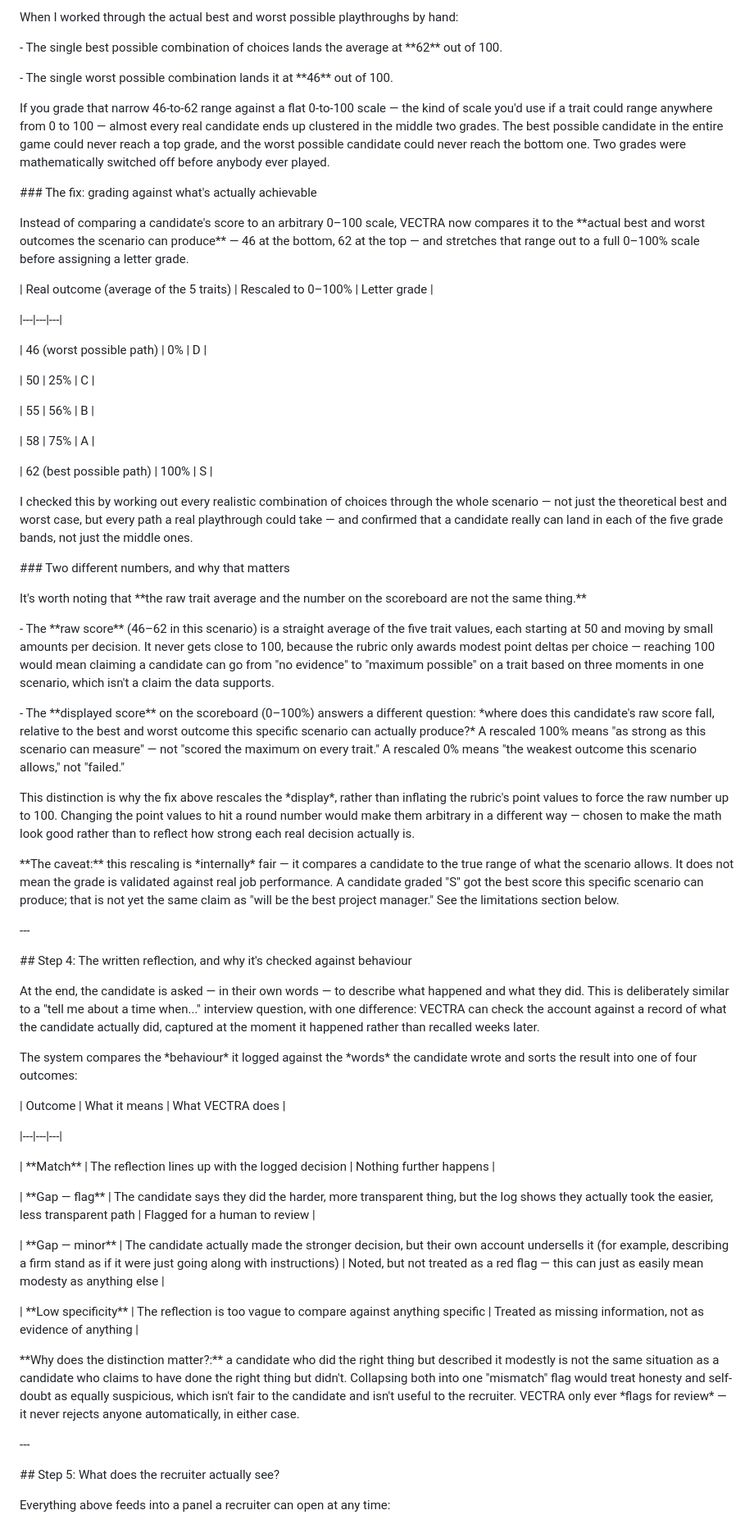
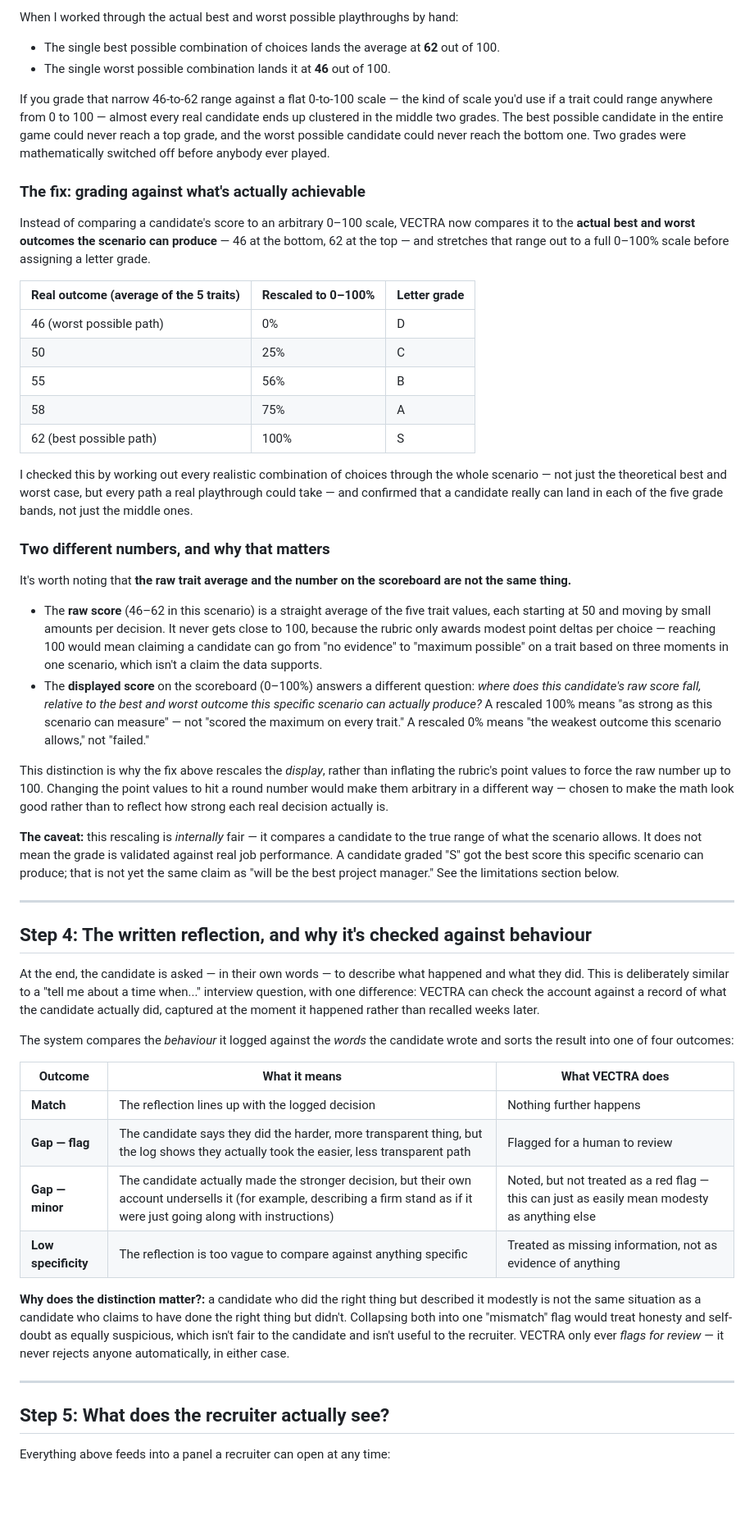
Before and after one commit to annweshach/vectra-game-assessment, a Markdown page: docs/methodology.md, the part around one of its changes. Shown at 82% size. GitHub-like rendering; blank space fills up the shorter version.

Commit message:
Revise VECTRA methodology documentation
Refactor methodology document to improve clarity and structure.

```diff
--- a/docs/methodology.md
+++ b/docs/methodology.md
@@ -124,109 +62,56 @@ The most direct approach is to just average the five trait scores. But averaging
 
 When I worked through the actual best and worst possible playthroughs by hand:
 
-
-
-\- The single best possible combination of choices lands the average at \*\*62\*\* out of 100.
-
-\- The single worst possible combination lands it at \*\*46\*\* out of 100.
-
-
+- The single best possible combination of choices lands the average at **62** out of 100.
+- The single worst possible combination lands it at **46** out of 100.
 
 If you grade that narrow 46-to-62 range against a flat 0-to-100 scale — the kind of scale you'd use if a trait could range anywhere from 0 to 100 — almost every real candidate ends up clustered in the middle two grades. The best possible candidate in the entire game could never reach a top grade, and the worst possible candidate could never reach the bottom one. Two grades were mathematically switched off before anybody ever played.
 
+### The fix: grading against what's actually achievable
 
-
-\### The fix: grading against what's actually achievable
-
-
-
-Instead of comparing a candidate's score to an arbitrary 0–100 scale, VECTRA now compares it to the \*\*actual best and worst outcomes the scenario can produce\*\* — 46 at the bottom, 62 at the top — and stretches that range out to a full 0–100% scale before assigning a letter grade.
-
-
+Instead of comparing a candidate's score to an arbitrary 0–100 scale, VECTRA now compares it to the **actual best and worst outcomes the scenario can produce** — 46 at the bottom, 62 at the top — and stretches that range out to a full 0–100% scale before assigning a letter grade.
 
 | Real outcome (average of the 5 traits) | Rescaled to 0–100% | Letter grade |
-
 |---|---|---|
-
 | 46 (worst possible path) | 0% | D |
-
 | 50 | 25% | C |
-
 | 55 | 56% | B |
-
 | 58 | 75% | A |
-
 | 62 (best possible path) | 100% | S |
-
-
 
 I checked this by working out every realistic combination of choices through the whole scenario — not just the theoretical best and worst case, but every path a real playthrough could take — and confirmed that a candidate really can land in each of the five grade bands, not just the middle ones.
 
+### Two different numbers, and why that matters
 
+It's worth noting that **the raw trait average and the number on the scoreboard are not the same thing.**
 
-\### Two different numbers, and why that matters
+- The **raw score** (46–62 in this scenario) is a straight average of the five trait values, each starting at 50 and moving by small amounts per decision. It never gets close to 100, because the rubric only awards modest point deltas per choice — reaching 100 would mean claiming a candidate can go from "no evidence" to "maximum possible" on a trait based on three moments in one scenario, which isn't a claim the data supports.
+- The **displayed score** on the scoreboard (0–100%) answers a different question: *where does this candidate's raw score fall, relative to the best and worst outcome this specific scenario can actually produce?* A rescaled 100% means "as strong as this scenario can measure" — not "scored the maximum on every trait." A rescaled 0% means "the weakest outcome this scenario allows," not "failed."
 
+This distinction is why the fix above rescales the *display*, rather than inflating the rubric's point values to force the raw number up to 100. Changing the point values to hit a round number would make them arbitrary in a different way — chosen to make the math look good rather than to reflect how strong each real decision actually is.
 
+**The caveat:** this rescaling is *internally* fair — it compares a candidate to the true range of what the scenario allows. It does not mean the grade is validated against real job performance. A candidate graded "S" got the best score this specific scenario can produce; that is not yet the same claim as "will be the best project manager." See the limitations section below.
 
-It's worth noting that \*\*the raw trait average and the number on the scoreboard are not the same thing.\*\*
+---
 
-
-
-\- The \*\*raw score\*\* (46–62 in this scenario) is a straight average of the five trait values, each starting at 50 and moving by small amounts per decision. It never gets close to 100, because the rubric only awards modest point deltas per choice — reaching 100 would mean claiming a candidate can go from "no evidence" to "maximum possible" on a trait based on three moments in one scenario, which isn't a claim the data supports.
-
-\- The \*\*displayed score\*\* on the scoreboard (0–100%) answers a different question: \*where does this candidate's raw score fall, relative to the best and worst outcome this specific scenario can actually produce?\* A rescaled 100% means "as strong as this scenario can measure" — not "scored the maximum on every trait." A rescaled 0% means "the weakest outcome this scenario allows," not "failed."
-
-
-
-This distinction is why the fix above rescales the \*display\*, rather than inflating the rubric's point values to force the raw number up to 100. Changing the point values to hit a round number would make them arbitrary in a different way — chosen to make the math look good rather than to reflect how strong each real decision actually is.
-
-
-
-\*\*The caveat:\*\* this rescaling is \*internally\* fair — it compares a candidate to the true range of what the scenario allows. It does not mean the grade is validated against real job performance. A candidate graded "S" got the best score this specific scenario can produce; that is not yet the same claim as "will be the best project manager." See the limitations section below.
-
-
-
-\---
-
-
-
-\## Step 4: The written reflection, and why it's checked against behaviour
-
-
+## Step 4: The written reflection, and why it's checked against behaviour
 
 At the end, the candidate is asked — in their own words — to describe what happened and what they did. This is deliberately similar to a "tell me about a time when..." interview question, with one difference: VECTRA can check the account against a record of what the candidate actually did, captured at the moment it happened rather than recalled weeks later.
 
-
-
-The system compares the \*behaviour\* it logged against the \*words\* the candidate wrote and sorts the result into one of four outcomes:
-
-
+The system compares the *behaviour* it logged against the *words* the candidate wrote and sorts the result into one of four outcomes:
 
 | Outcome | What it means | What VECTRA does |
+|---|---|---|
+| **Match** | The reflection lines up with the logged decision | Nothing further happens |
+| **Gap — flag** | The candidate says they did the harder, more transparent thing, but the log shows they actually took the easier, less transparent path | Flagged for a human to review |
+| **Gap — minor** | The candidate actually made the stronger decision, but their own account undersells it (for example, describing a firm stand as if it were just going along with instructions) | Noted, but not treated as a red flag — this can just as easily mean modesty as anything else |
+| **Low specificity** | The reflection is too vague to compare against anything specific | Treated as missing information, not as evidence of anything |
 
-|---|---|---|
+**Why does the distinction matter?:** a candidate who did the right thing but described it modestly is not the same situation as a candidate who claims to have done the right thing but didn't. Collapsing both into one "mismatch" flag would treat honesty and self-doubt as equally suspicious, which isn't fair to the candidate and isn't useful to the recruiter. VECTRA only ever *flags for review* — it never rejects anyone automatically, in either case.
 
-| \*\*Match\*\* | The reflection lines up with the logged decision | Nothing further happens |
+---
 
-| \*\*Gap — flag\*\* | The candidate says they did the harder, more transparent thing, but the log shows they actually took the easier, less transparent path | Flagged for a human to review |
-
-| \*\*Gap — minor\*\* | The candidate actually made the stronger decision, but their own account undersells it (for example, describing a firm stand as if it were just going along with instructions) | Noted, but not treated as a red flag — this can just as easily mean modesty as anything else |
-
-| \*\*Low specificity\*\* | The reflection is too vague to compare against anything specific | Treated as missing information, not as evidence of anything |
-
-
-
-\*\*Why does the distinction matter?:\*\* a candidate who did the right thing but described it modestly is not the same situation as a candidate who claims to have done the right thing but didn't. Collapsing both into one "mismatch" flag would treat honesty and self-doubt as equally suspicious, which isn't fair to the candidate and isn't useful to the recruiter. VECTRA only ever \*flags for review\* — it never rejects anyone automatically, in either case.
-
-
-
-\---
-
-
-
-\## Step 5: What does the recruiter actually see?
-
-
+## Step 5: What does the recruiter actually see?
 
 Everything above feeds into a panel a recruiter can open at any time:
 
```
Also changed, not shown: other parts of docs/methodology.md (+37 -122 lines).
